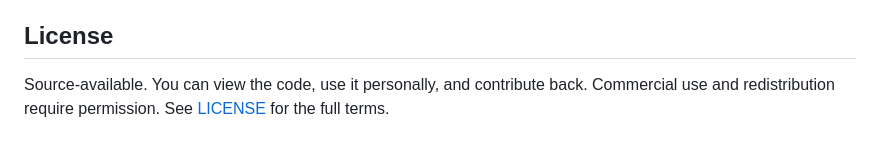
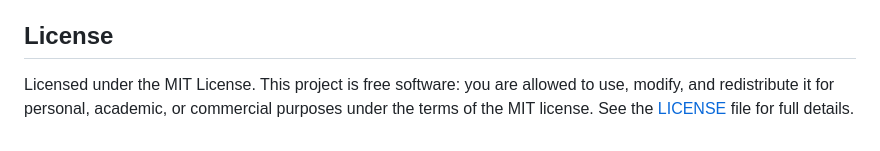
Before and after one commit to alexandrosnt/Reach, a Markdown page: README.md, the part around the change. Drawn GitHub-style.

```diff
--- a/README.md
+++ b/README.md
@@ -183,5 +183,5 @@ graph LR
 Contributions are welcome. Bug reports, feature ideas, and pull requests all help. If you're picking up a larger feature, open an issue first so we can talk about the approach.
 
 ## License
-
-Source-available. You can view the code, use it personally, and contribute back. Commercial use and redistribution require permission. See [LICENSE](LICENSE) for the full terms.
+Licensed under the MIT License.
+This project is free software: you are allowed to use, modify, and redistribute it for personal, academic, or commercial purposes under the terms of the MIT license. See the [LICENSE](LICENSE) file for full details.
```
